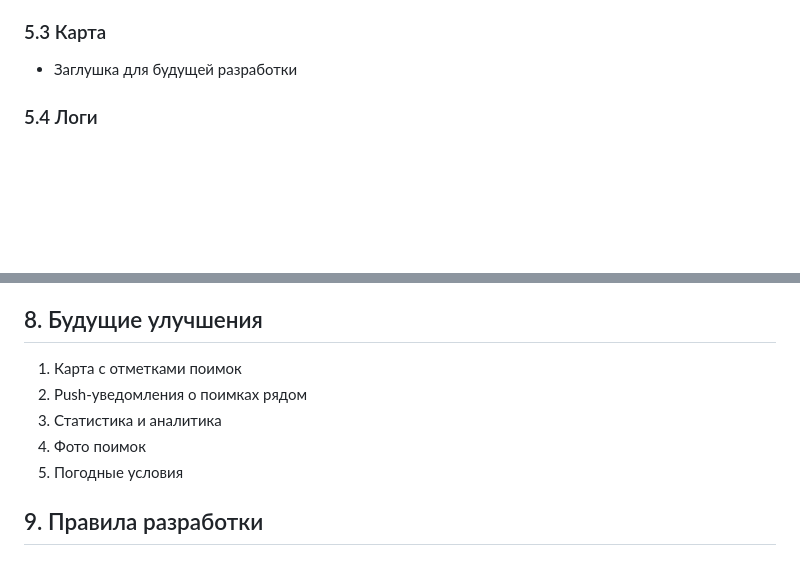
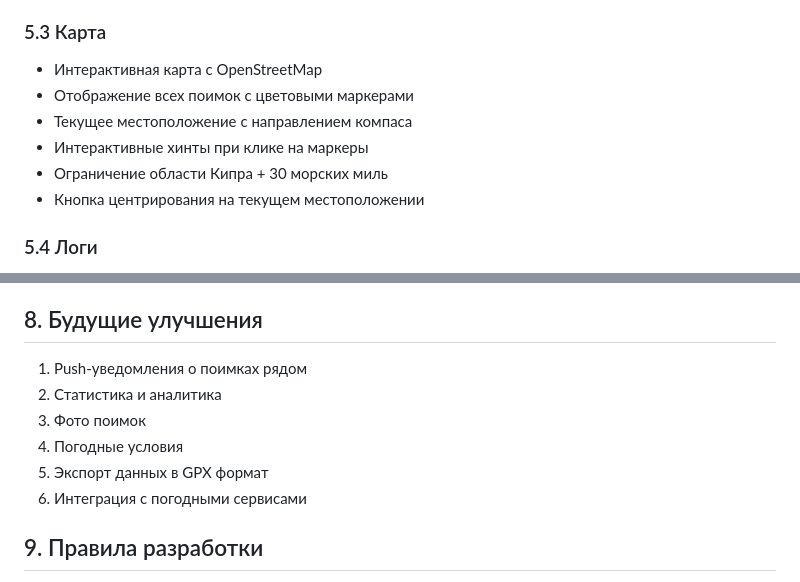
Before and after one commit to kindcasper/cyfishon, a Markdown page: docs/PROJECT_OVERVIEW.md, 2 parts joined by grey strips. GitHub-like rendering; blank space fills up the shorter version.

```diff
--- a/docs/PROJECT_OVERVIEW.md
+++ b/docs/PROJECT_OVERVIEW.md
@@ -111,7 +111,12 @@
 - Индикаторы статуса отправки
 
 ### 5.3 Карта
-- Заглушка для будущей разработки
+- Интерактивная карта с OpenStreetMap
+- Отображение всех поимок с цветовыми маркерами
+- Текущее местоположение с направлением компаса
+- Интерактивные хинты при клике на маркеры
+- Ограничение области Кипра + 30 морских миль
+- Кнопка центрирования на текущем местоположении
 
 ### 5.4 Логи
 - Технические логи всех действий
@@ -150,11 +155,12 @@
 - Group ID: -4881811622
 
 ## 8. Будущие улучшения
-1. Карта с отметками поимок
-2. Push-уведомления о поимках рядом
-3. Статистика и аналитика
-4. Фото поимок
-5. Погодные условия
+1. Push-уведомления о поимках рядом
+2. Статистика и аналитика
+3. Фото поимок
+4. Погодные условия
+5. Экспорт данных в GPX формат
+6. Интеграция с погодными сервисами
 
 ## 9. Правила разработки
 1. Код должен быть простым и понятным
```
Also changed, not shown: CHANGELOG.md (+35 -0 lines), docs/ARCHITECTURE.md (+39 -2 lines).
